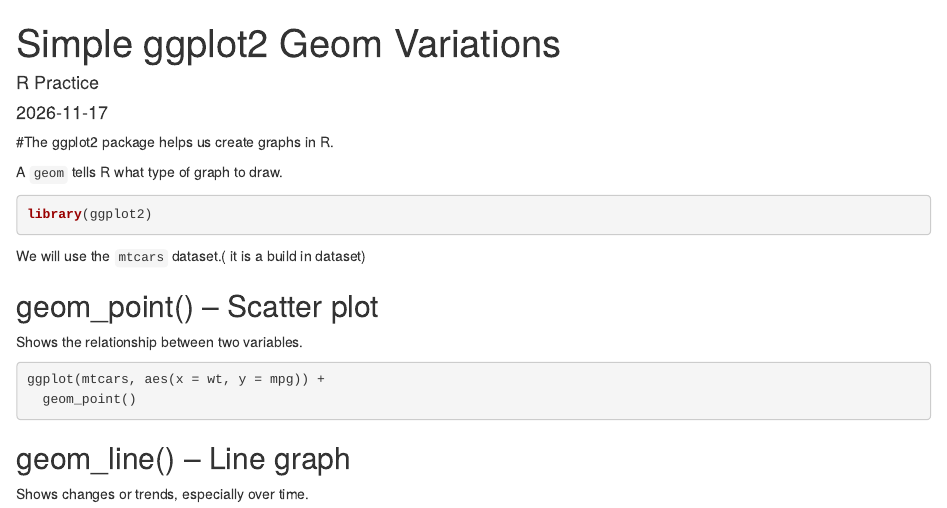
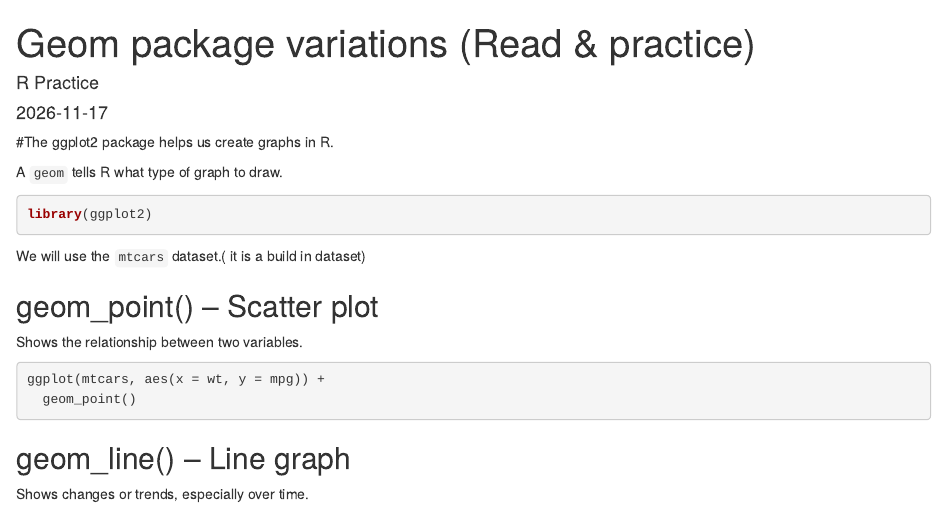
Before and after one commit to niyiston08/R_Programming, an R Markdown document (Assignment/Geom package variations (Read & practice).Rmd): the page in a window 1100 px wide, from its top. Rendered offline with R 4.5, knitr and Pandoc, with nearby package versions; the code chunks are not run, so their results and figures are left out.

Commit message:
Geom package variations (Read & practice)

```diff
--- a/Assignment/Geom package variations (Read & practice).Rmd
+++ b/Assignment/Geom package variations (Read & practice).Rmd
@@ -1,5 +1,5 @@
 ---
-title: "Simple ggplot2 Geom Variations"
+title: "Geom package variations (Read & practice)"
 author: "R Practice"
 date: "`r Sys.Date()`"
 output: html_document
```
